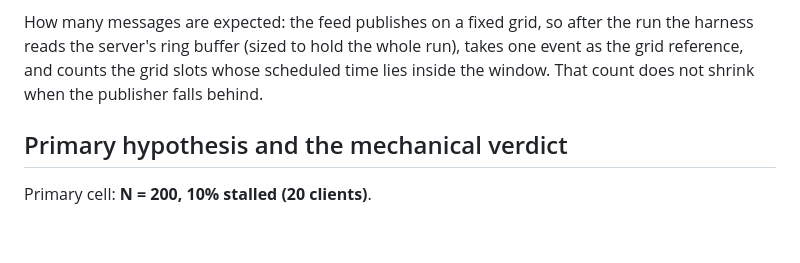
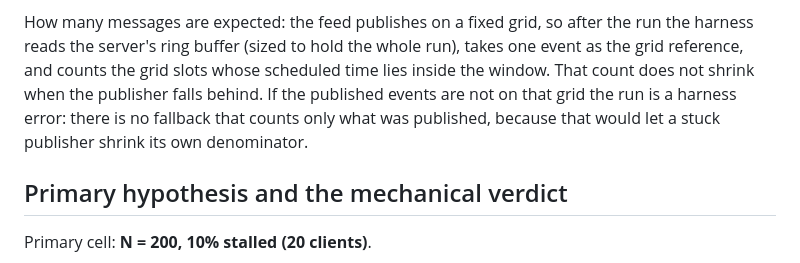
Before and after one commit to Prithv122/websocket-live, a Markdown page: EVAL_PLAN.md, the part around one of its changes. Rendered like a GitHub page; blank space fills up the shorter version.

```diff
--- a/EVAL_PLAN.md
+++ b/EVAL_PLAN.md
@@ -59,7 +59,9 @@ sampled every 0.5 s.
 How many messages are expected: the feed publishes on a fixed grid, so after the run the harness
 reads the server's ring buffer (sized to hold the whole run), takes one event as the grid
 reference, and counts the grid slots whose scheduled time lies inside the window. That count does
-not shrink when the publisher falls behind.
+not shrink when the publisher falls behind. If the published events are not on that grid the run is
+a harness error: there is no fallback that counts only what was published, because that would let a
+stuck publisher shrink its own denominator.
 
 ## Primary hypothesis and the mechanical verdict
 
```
Also changed, not shown: other parts of EVAL_PLAN.md (+42 -12 lines).
